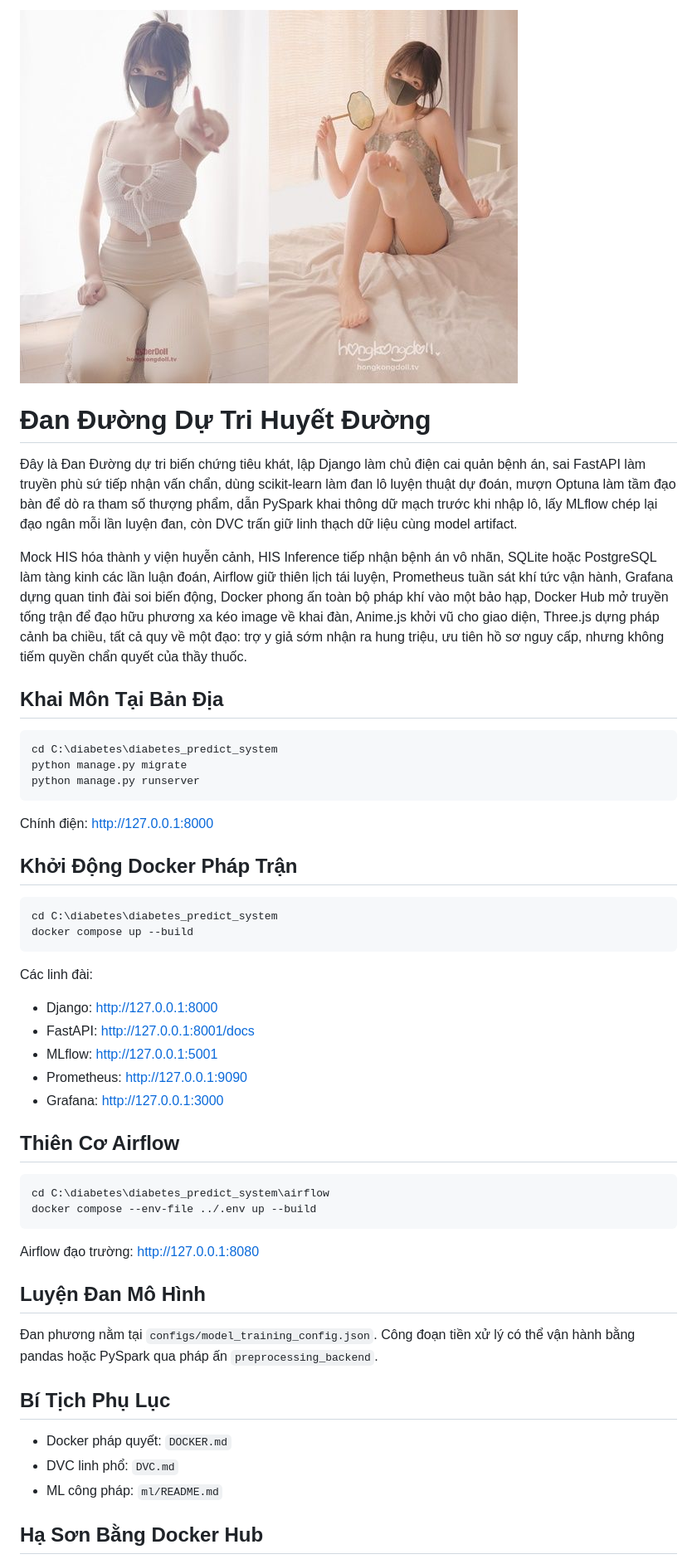
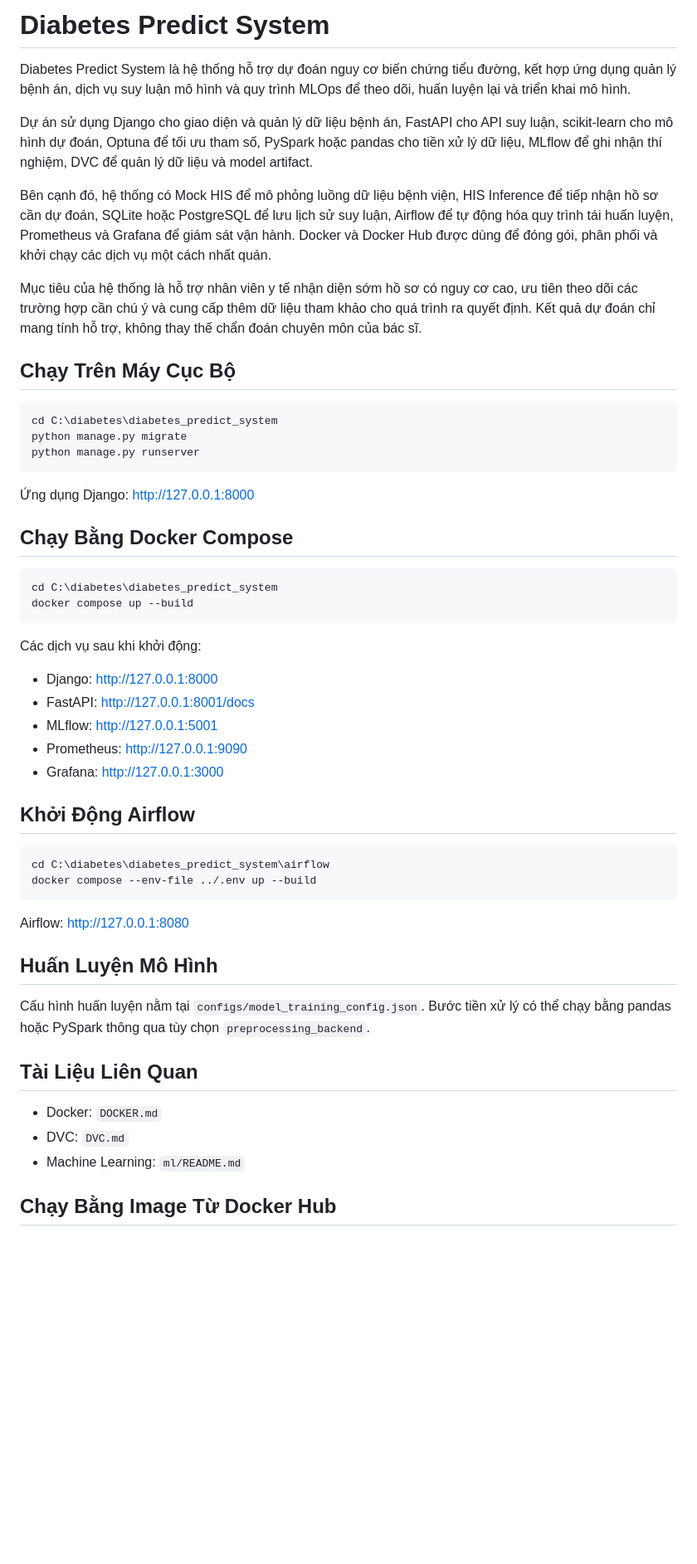
Before and after one commit to im-xiaoming/diabetes-predict-system, a Markdown page: README.md, the part around one of its changes. Shown at 83% size. GitHub-like rendering; blank space fills up the shorter version.

````diff
--- a/README.md
+++ b/README.md
@@ -1,12 +1,14 @@
-![Demo](images/image.png)
+# Diabetes Predict System
 
-# Đan Đường Dự Tri Huyết Đường
+Diabetes Predict System là hệ thống hỗ trợ dự đoán nguy cơ biến chứng tiểu đường, kết hợp ứng dụng quản lý bệnh án, dịch vụ suy luận mô hình và quy trình MLOps để theo dõi, huấn luyện lại và triển khai mô hình.
 
-Đây là Đan Đường dự tri biến chứng tiêu khát, lập Django làm chủ điện cai quản bệnh án, sai FastAPI làm truyền phù sứ tiếp nhận vấn chẩn, dùng scikit-learn làm đan lô luyện thuật dự đoán, mượn Optuna làm tầm đạo bàn để dò ra tham số thượng phẩm, dẫn PySpark khai thông dữ mạch trước khi nhập lô, lấy MLflow chép lại đạo ngân mỗi lần luyện đan, còn DVC trấn giữ linh thạch dữ liệu cùng model artifact.
+Dự án sử dụng Django cho giao diện và quản lý dữ liệu bệnh án, FastAPI cho API suy luận, scikit-learn cho mô hình dự đoán, Optuna để tối ưu tham số, PySpark hoặc pandas cho tiền xử lý dữ liệu, MLflow để ghi nhận thí nghiệm, DVC để quản lý dữ liệu và model artifact.
 
-Mock HIS hóa thành y viện huyễn cảnh, HIS Inference tiếp nhận bệnh án vô nhãn, SQLite hoặc PostgreSQL làm tàng kinh các lần luận đoán, Airflow giữ thiên lịch tái luyện, Prometheus tuần sát khí tức vận hành, Grafana dựng quan tinh đài soi biến động, Docker phong ấn toàn bộ pháp khí vào một bảo hạp, Docker Hub mở truyền tống trận để đạo hữu phương xa kéo image về khai đàn, Anime.js khởi vũ cho giao diện, Three.js dựng pháp cảnh ba chiều, tất cả quy về một đạo: trợ y giả sớm nhận ra hung triệu, ưu tiên hồ sơ nguy cấp, nhưng không tiếm quyền chẩn quyết của thầy thuốc.
+Bên cạnh đó, hệ thống có Mock HIS để mô phỏng luồng dữ liệu bệnh viện, HIS Inference để tiếp nhận hồ sơ cần dự đoán, SQLite hoặc PostgreSQL để lưu lịch sử suy luận, Airflow để tự động hóa quy trình tái huấn luyện, Prometheus và Grafana để giám sát vận hành. Docker và Docker Hub được dùng để đóng gói, phân phối và khởi chạy các dịch vụ một cách nhất quán.
 
-## Khai Môn Tại Bản Địa
+Mục tiêu của hệ thống là hỗ trợ nhân viên y tế nhận diện sớm hồ sơ có nguy cơ cao, ưu tiên theo dõi các trường hợp cần chú ý và cung cấp thêm dữ liệu tham khảo cho quá trình ra quyết định. Kết quả dự đoán chỉ mang tính hỗ trợ, không thay thế chẩn đoán chuyên môn của bác sĩ.
+
+## Chạy Trên Máy Cục Bộ
 
 ```powershell
 cd C:\diabetes\diabetes_predict_system
@@ -14,16 +16,16 @@ python manage.py migrate
 python manage.py runserver
 ```
 
-Chính điện: http://127.0.0.1:8000
+Ứng dụng Django: http://127.0.0.1:8000
 
-## Khởi Động Docker Pháp Trận
+## Chạy Bằng Docker Compose
 
 ```powershell
 cd C:\diabetes\diabetes_predict_system
 docker compose up --build
 ```
 
-Các linh đài:
+Các dịch vụ sau khi khởi động:
 
 - Django: http://127.0.0.1:8000
 - FastAPI: http://127.0.0.1:8001/docs
@@ -31,24 +33,24 @@ Các linh đài:
 - Prometheus: http://127.0.0.1:9090
 - Grafana: http://127.0.0.1:3000
 
-## Thiên Cơ Airflow
+## Khởi Động Airflow
 
 ```powershell
 cd C:\diabetes\diabetes_predict_system\airflow
 docker compose --env-file ../.env up --build
 ```
 
-Airflow đạo trường: http://127.0.0.1:8080
+Airflow: http://127.0.0.1:8080
 
-## Luyện Đan Mô Hình
+## Huấn Luyện Mô Hình
 
-Đan phương nằm tại `configs/model_training_config.json`. Công đoạn tiền xử lý có thể vận hành bằng pandas hoặc PySpark qua pháp ấn `preprocessing_backend`.
+Cấu hình huấn luyện nằm tại `configs/model_training_config.json`. Bước tiền xử lý có thể chạy bằng pandas hoặc PySpark thông qua tùy chọn `preprocessing_backend`.
 
-## Bí Tịch Phụ Lục
+## Tài Liệu Liên Quan
 
-- Docker pháp quyết: `DOCKER.md`
-- DVC linh phổ: `DVC.md`
-- ML công pháp: `ml/README.md`
+- Docker: `DOCKER.md`
+- DVC: `DVC.md`
+- Machine Learning: `ml/README.md`
 
-## Hạ Sơn Bằng Docker Hub
+## Chạy Bằng Image Từ Docker Hub
 
````
Also changed, not shown: other parts of README.md (+1 -1 lines).
